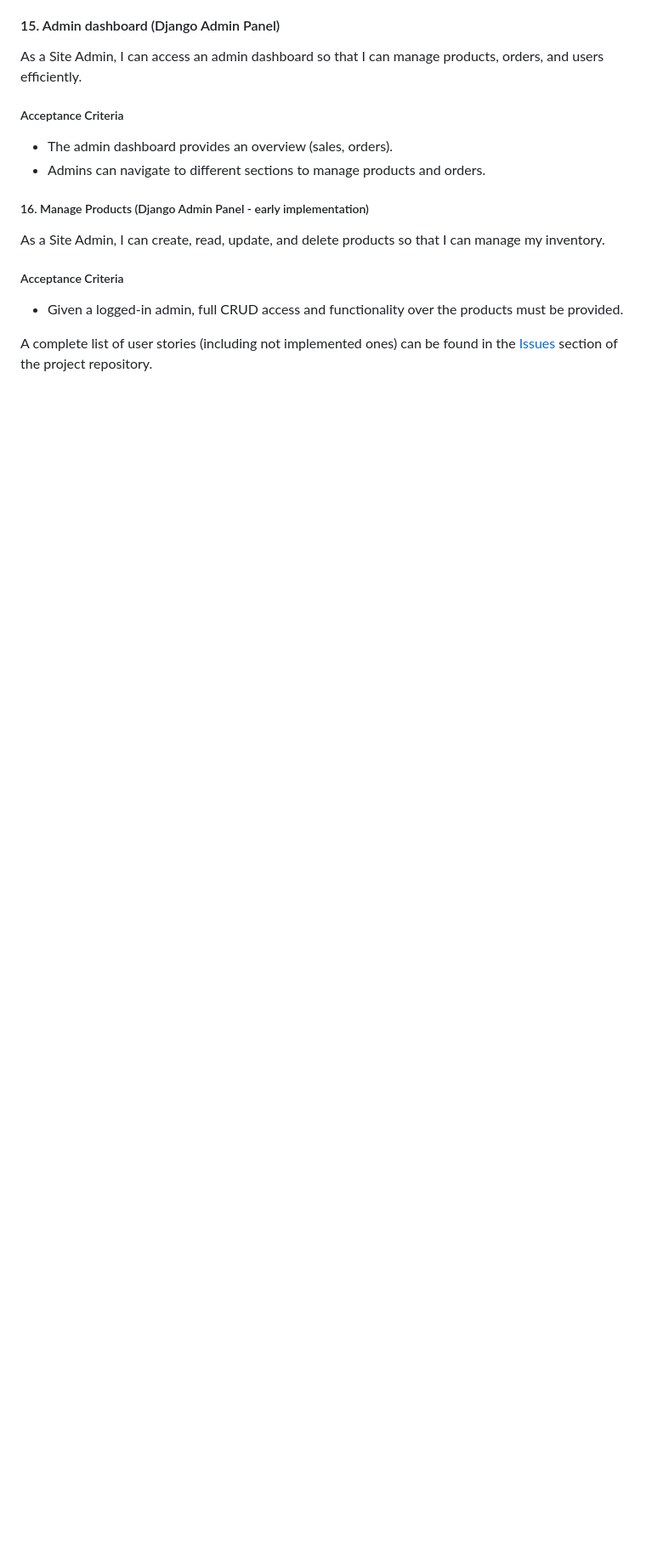
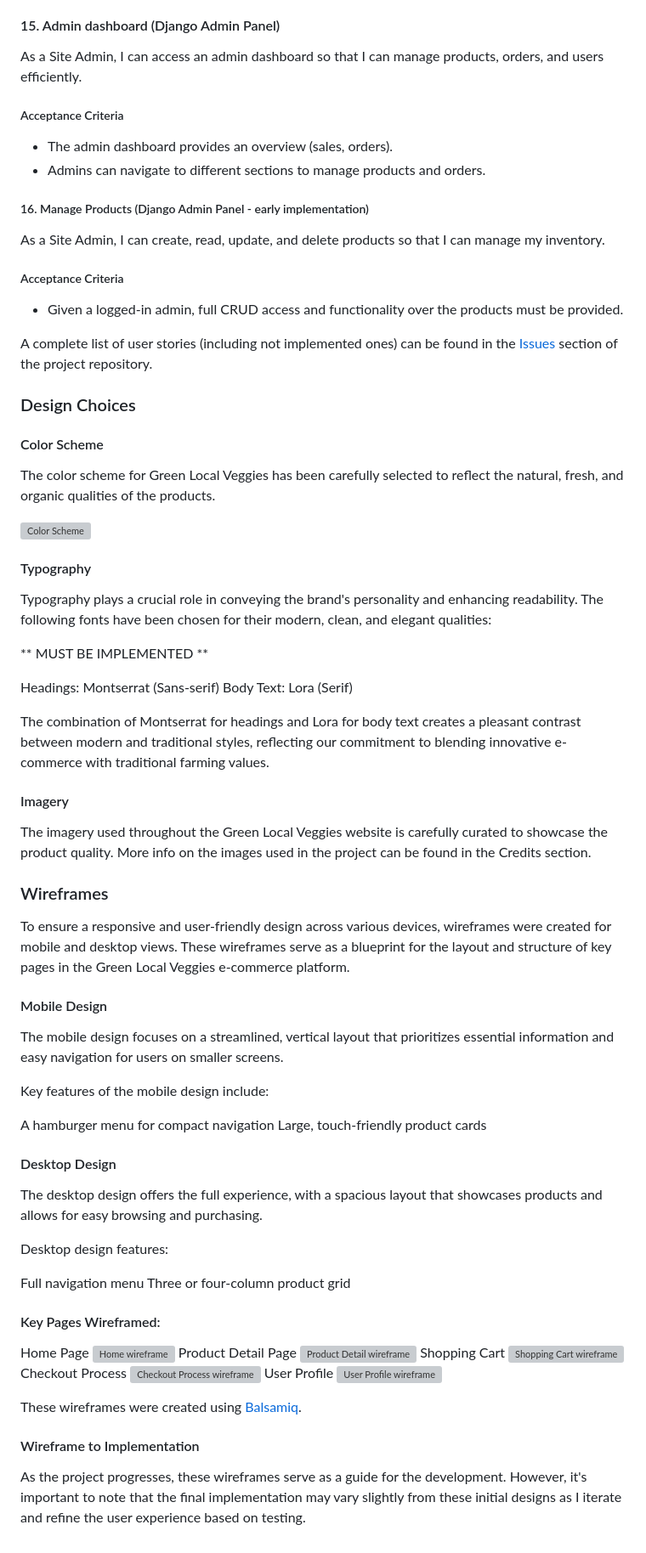
Before and after one commit to zioan/pp4_GreenLocalVeggies, a Markdown page: README.md, the part around the change. Shown at 85% size. GitHub-like rendering; blank space fills up the shorter version; grey boxes are pictures that could not be loaded.

Commit message:
Add design choices and wireframes to README.md

```diff
--- a/README.md
+++ b/README.md
@@ -379,3 +379,62 @@ As a Site Admin, I can create, read, update, and delete products so that I can m
 - Given a logged-in admin, full CRUD access and functionality over the products must be provided.
 
 A complete list of user stories (including not implemented ones) can be found in the [Issues](https://github.com/zioan/pp4_GreenLocalVeggies/issues) section of the project repository.
+
+
+### Design Choices
+#### Color Scheme
+The color scheme for Green Local Veggies has been carefully selected to reflect the natural, fresh, and organic qualities of the products.
+
+![Color Scheme](placeholder.jpg)
+
+#### Typography
+Typography plays a crucial role in conveying the brand's personality and enhancing readability. The following fonts have been chosen for their modern, clean, and elegant qualities:
+
+** MUST BE IMPLEMENTED **
+
+Headings: Montserrat (Sans-serif)
+Body Text: Lora (Serif)
+
+The combination of Montserrat for headings and Lora for body text creates a pleasant contrast between modern and traditional styles, reflecting our commitment to blending innovative e-commerce with traditional farming values.
+
+#### Imagery
+The imagery used throughout the Green Local Veggies website is carefully curated to showcase the product quality.
+More info on the images used in the project can be found in the Credits section.
+
+
+### Wireframes
+To ensure a responsive and user-friendly design across various devices, wireframes were created for mobile and desktop views. These wireframes serve as a blueprint for the layout and structure of key pages in the Green Local Veggies e-commerce platform.
+
+#### Mobile Design
+The mobile design focuses on a streamlined, vertical layout that prioritizes essential information and easy navigation for users on smaller screens.
+
+Key features of the mobile design include:
+
+A hamburger menu for compact navigation
+Large, touch-friendly product cards
+
+#### Desktop Design
+The desktop design offers the full experience, with a spacious layout that showcases products and allows for easy browsing and purchasing.
+
+Desktop design features:
+
+Full navigation menu
+Three or four-column product grid
+
+#### Key Pages Wireframed:
+
+Home Page
+![Home wireframe](placeholder.jpg)
+Product Detail Page
+![Product Detail wireframe](placeholder.jpg)
+Shopping Cart
+![Shopping Cart wireframe](placeholder.jpg)
+Checkout Process
+![Checkout Process wireframe](placeholder.jpg)
+User Profile
+![User Profile wireframe](placeholder.jpg)
+
+These wireframes were created using [Balsamiq](https://balsamiq.com/wireframes/).
+
+#### Wireframe to Implementation
+As the project progresses, these wireframes serve as a guide for the development. However, it's important to note that the final implementation may vary slightly from these initial designs as I iterate and refine the user experience based on testing.
```
